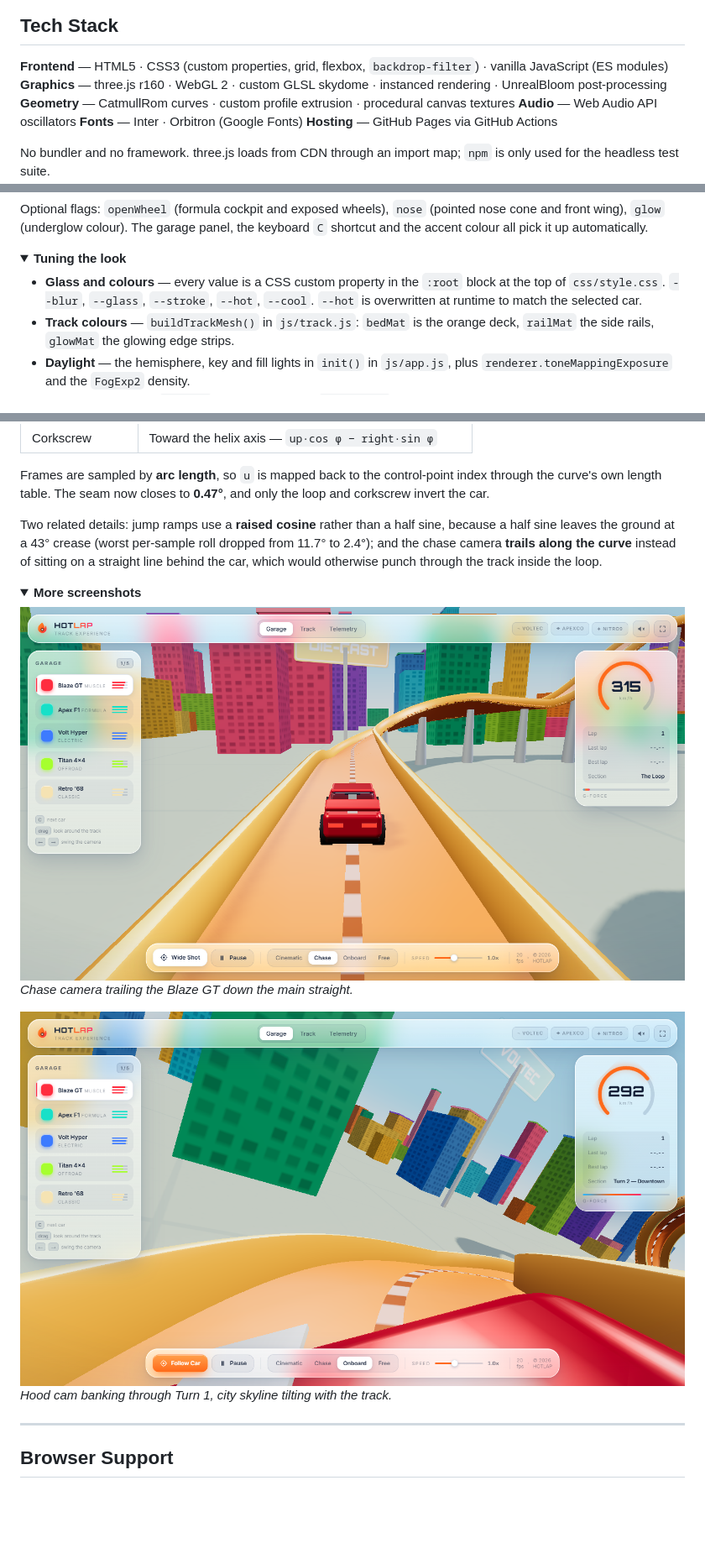
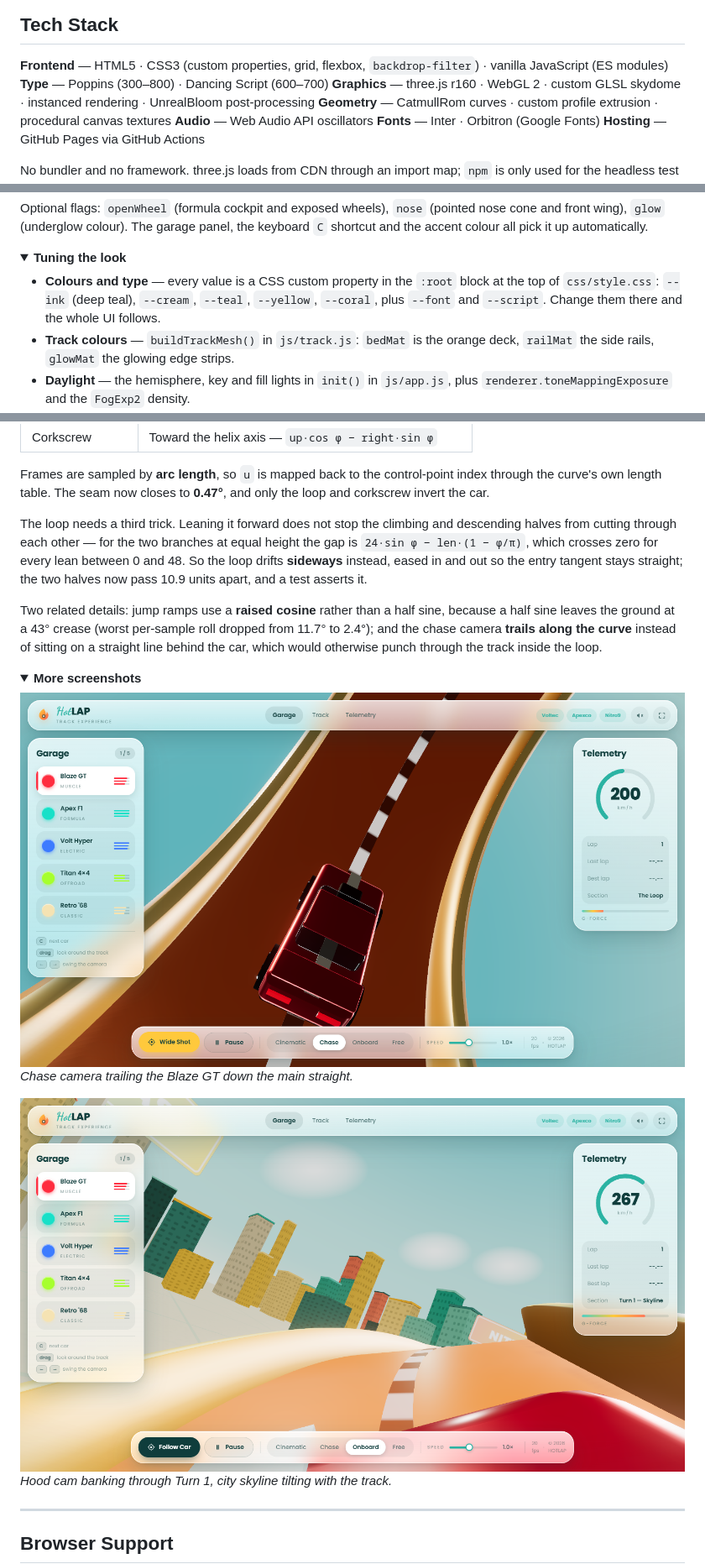
Before and after one commit to kymy07/HotWheel_Game_Concept_Website, a Markdown page: README.md, 3 parts joined by grey strips. Shown at 84% size. GitHub-like rendering; pictures changed too: docs/screenshots/chase-cam.png, docs/screenshots/onboard-cam.png; folded sections open; blank space fills up the shorter version.

```diff
--- a/README.md
+++ b/README.md
@@ -100,6 +102,7 @@ carry more speed through the corners.
 ## Tech Stack
 
 **Frontend** — HTML5 · CSS3 (custom properties, grid, flexbox, `backdrop-filter`) · vanilla JavaScript (ES modules)
+**Type** — Poppins (300–800) · Dancing Script (600–700)
 **Graphics** — three.js r160 · WebGL 2 · custom GLSL skydome · instanced rendering · UnrealBloom post-processing
 **Geometry** — CatmullRom curves · custom profile extrusion · procedural canvas textures
 **Audio** — Web Audio API oscillators
@@ -241,9 +245,9 @@ shortcut and the accent colour all pick it up automatically.
 <details>
 <summary><b>Tuning the look</b></summary>
 
-- **Glass and colours** — every value is a CSS custom property in the `:root` block at
-  the top of `css/style.css`. `--blur`, `--glass`, `--stroke`, `--hot`, `--cool`.
-  `--hot` is overwritten at runtime to match the selected car.
+- **Colours and type** — every value is a CSS custom property in the `:root` block at
+  the top of `css/style.css`: `--ink` (deep teal), `--cream`, `--teal`, `--yellow`,
+  `--coral`, plus `--font` and `--script`. Change them there and the whole UI follows.
 - **Track colours** — `buildTrackMesh()` in `js/track.js`: `bedMat` is the orange deck,
   `railMat` the side rails, `glowMat` the glowing edge strips.
 - **Daylight** — the hemisphere, key and fill lights in `init()` in `js/app.js`, plus
@@ -278,6 +282,12 @@ So the up vector is recorded *analytically* while each primitive is drawn:
 Frames are sampled by **arc length**, so `u` is mapped back to the control-point index
 through the curve's own length table. The seam now closes to **0.47°**, and only the loop
 and corkscrew invert the car.
+
+The loop needs a third trick. Leaning it forward does not stop the climbing and
+descending halves from cutting through each other — for the two branches at equal height
+the gap is `24·sin φ − len·(1 − φ/π)`, which crosses zero for every lean between 0 and 48.
+So the loop drifts **sideways** instead, eased in and out so the entry tangent stays
+straight; the two halves now pass 10.9 units apart, and a test asserts it.
 
 Two related details: jump ramps use a **raised cosine** rather than a half sine, because
 a half sine leaves the ground at a 43° crease (worst per-sample roll dropped from 11.7°
```
Also changed, not shown: other parts of README.md (+9 -6 lines), docs/screenshots/circuit-wide.png, 6 other files.
